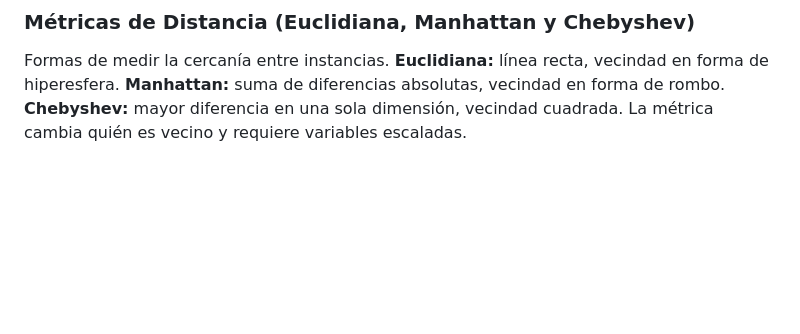
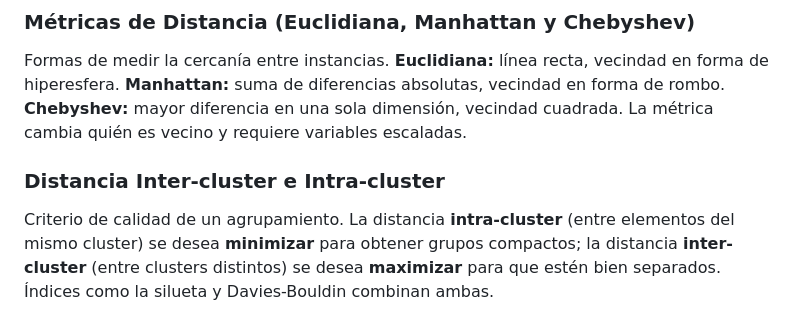
Before and after one commit to Eddyfals0/notas-obsidia-oto-o-2026, a Markdown page: minería de datos/Glosario de Términos y Conceptos Clave.md, the part around the change. Rendered like a GitHub page; blank space fills up the shorter version.

```diff
--- a/minería de datos/Glosario de Términos y Conceptos Clave.md
+++ b/minería de datos/Glosario de Términos y Conceptos Clave.md
@@ -531,3 +531,6 @@ Los tres roles de una instancia en DBSCAN. **Núcleo:** tiene al menos `MinPts`
 
 ### Métricas de Distancia (Euclidiana, Manhattan y Chebyshev)
 Formas de medir la cercanía entre instancias. **Euclidiana:** línea recta, vecindad en forma de hiperesfera. **Manhattan:** suma de diferencias absolutas, vecindad en forma de rombo. **Chebyshev:** mayor diferencia en una sola dimensión, vecindad cuadrada. La métrica cambia quién es vecino y requiere variables escaladas.
+
+### Distancia Inter-cluster e Intra-cluster
+Criterio de calidad de un agrupamiento. La distancia **intra-cluster** (entre elementos del mismo cluster) se desea **minimizar** para obtener grupos compactos; la distancia **inter-cluster** (entre clusters distintos) se desea **maximizar** para que estén bien separados. Índices como la silueta y Davies-Bouldin combinan ambas.
```
Also changed, not shown: minería de datos/21. Clustering por Densidad - Algoritmo DBSCAN, Parámetros Críticos y Métricas de Distancia.md (+32 -2 lines).
